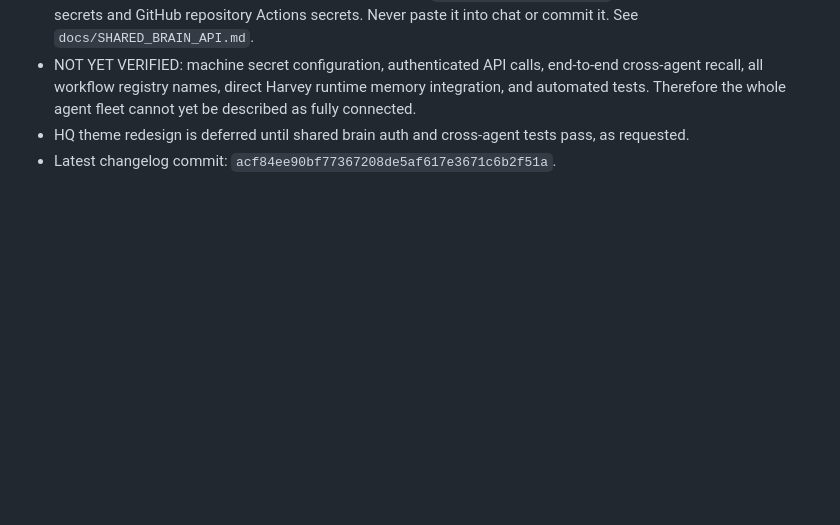
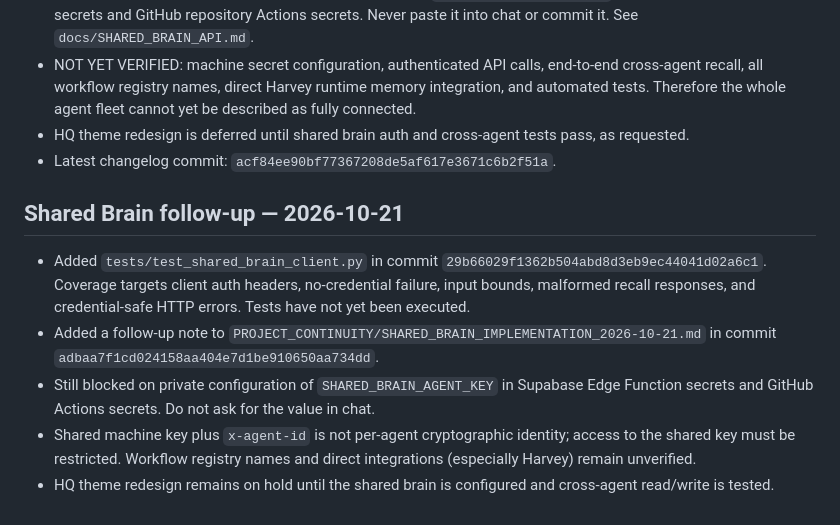
Before and after one commit to maazxhasan-hue/Tradinglab03-, a Markdown page: PROJECT_CONTINUITY/STATE.md, the part around the change. GitHub-like rendering; blank space fills up the shorter version.

Commit message:
docs: update shared brain state after client tests

```diff
--- a/PROJECT_CONTINUITY/STATE.md
+++ b/PROJECT_CONTINUITY/STATE.md
@@ -112,3 +112,11 @@ This checkpoint documents the latest known project state from prior work; extern
 - NOT YET VERIFIED: machine secret configuration, authenticated API calls, end-to-end cross-agent recall, all workflow registry names, direct Harvey runtime memory integration, and automated tests. Therefore the whole agent fleet cannot yet be described as fully connected.
 - HQ theme redesign is deferred until shared brain auth and cross-agent tests pass, as requested.
 - Latest changelog commit: `acf84ee90bf77367208de5af617e3671c6b2f51a`.
+
+
+## Shared Brain follow-up — 2026-10-21
+- Added `tests/test_shared_brain_client.py` in commit `29b66029f1362b504abd8d3eb9ec44041d02a6c1`. Coverage targets client auth headers, no-credential failure, input bounds, malformed recall responses, and credential-safe HTTP errors. Tests have not yet been executed.
+- Added a follow-up note to `PROJECT_CONTINUITY/SHARED_BRAIN_IMPLEMENTATION_2026-10-21.md` in commit `adbaa7f1cd024158aa404e7d1be910650aa734dd`.
+- Still blocked on private configuration of `SHARED_BRAIN_AGENT_KEY` in Supabase Edge Function secrets and GitHub Actions secrets. Do not ask for the value in chat.
+- Shared machine key plus `x-agent-id` is not per-agent cryptographic identity; access to the shared key must be restricted. Workflow registry names and direct integrations (especially Harvey) remain unverified.
+- HQ theme redesign remains on hold until the shared brain is configured and cross-agent read/write is tested.
```
